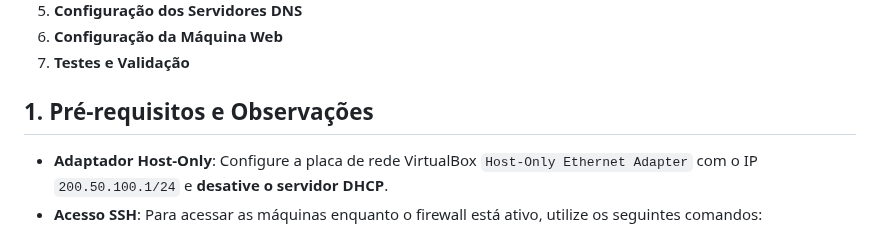
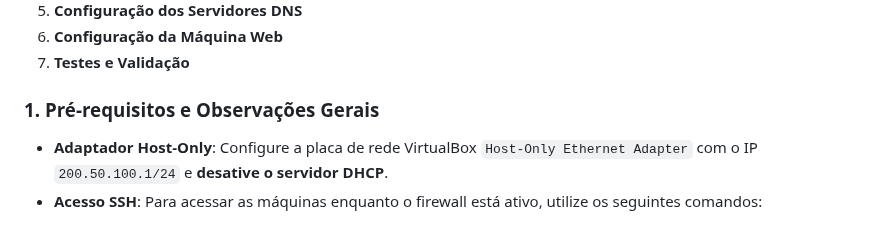
Before and after one commit to KaueRian/ADS, a Markdown page: REDES I/Guia.md, the part around the change. Rendered like a GitHub page.

```diff
--- a/REDES I/Guia.md
+++ b/REDES I/Guia.md
@@ -13,7 +13,7 @@ Aqui está o guia revisado, com melhorias na organização, clareza e pequenas c
 6. **Configuração da Máquina Web**
 7. **Testes e Validação**
 
-## 1. Pré-requisitos e Observações
+### **1. Pré-requisitos e Observações Gerais**
 - **Adaptador Host-Only**: Configure a placa de rede VirtualBox `Host-Only Ethernet Adapter` com o IP `200.50.100.1/24` e **desative o servidor DHCP**.
 - **Acesso SSH**: Para acessar as máquinas enquanto o firewall está ativo, utilize os seguintes comandos:
   - **Gateway**: `ssh -p 51000 aluno@200.50.100.2`
```
